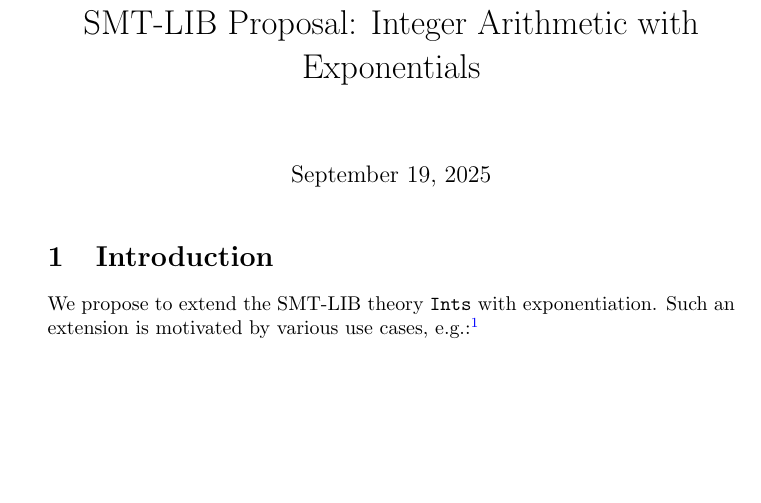
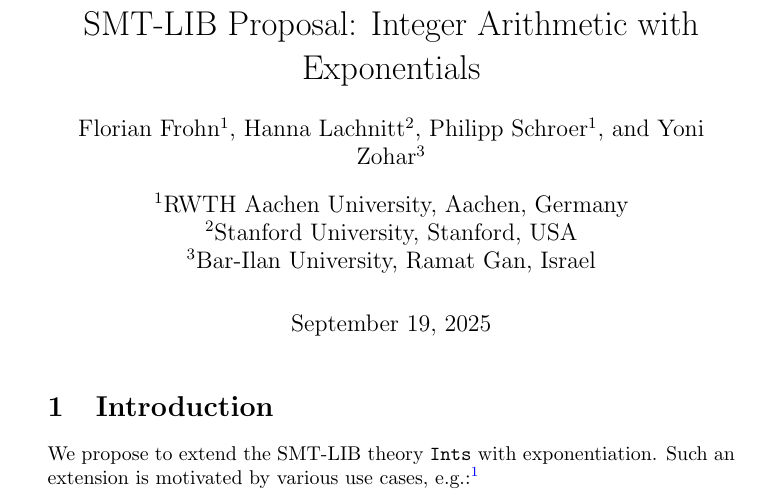
Before and after one commit to ffrohn/exp-smt-lib, a LaTeX document (proposal.tex): part of page 1 of 5, cut so that both start at the same text, the shorter picture padded with empty space. Compiled offline with pdfLaTeX.

Commit message:
add authors

```diff
--- a/proposal.tex
+++ b/proposal.tex
@@ -4,6 +4,7 @@
 \usepackage{hyperref}
 \usepackage{listings}
 \usepackage{xcolor}
+\usepackage{authblk}
 
 \definecolor{codegreen}{rgb}{0,0.6,0}
 \definecolor{codegray}{rgb}{0.5,0.5,0.5}
@@ -42,6 +43,14 @@
 \bibliographystyle{plainurl}
 
 \title{SMT-LIB Proposal: Integer Arithmetic with Exponentials}
+
+\author[1]{Florian Frohn}
+\author[2]{Hanna Lachnitt}
+\author[1]{Philipp Schroer}
+\author[3]{Yoni Zohar}
+\affil[1]{RWTH Aachen University, Aachen, Germany}
+\affil[2]{Stanford University, Stanford, USA}
+\affil[3]{Bar-Ilan University, Ramat Gan, Israel}
 
 \begin{document}
 
```
